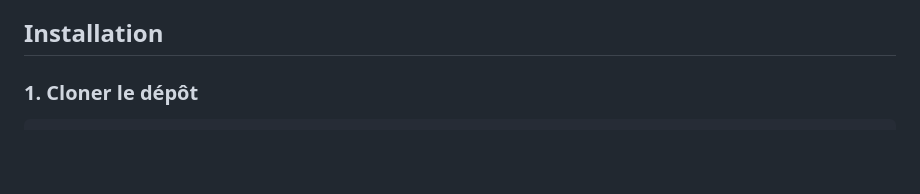
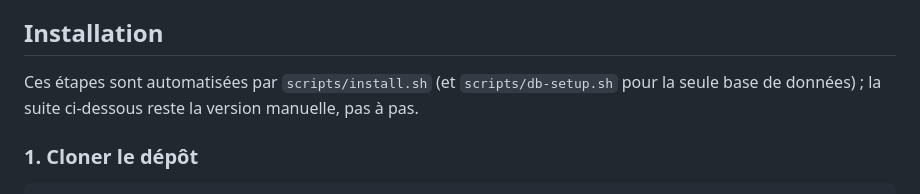
Before and after one commit to DahliaNoir71/OPENCLASSROOMS-DataShare, a Markdown page: README.md, the part around the change. Drawn GitHub-style; blank space fills up the shorter version.

Commit message:
docs: renvoie vers les scripts de déploiement en tête de l'installation
La procédure manuelle pas à pas reste documentée intégralement ; une
note en tête de section signale qu'elle est désormais automatisée par
scripts/install.sh et scripts/db-setup.sh.

```diff
--- a/README.md
+++ b/README.md
@@ -111,6 +111,10 @@ page `welcome` par défaut. L'interface utilisateur est servie exclusivement par
   servis en flux, jamais chargés en mémoire.
 
 ## Installation
+
+Ces étapes sont automatisées par `scripts/install.sh` (et `scripts/db-setup.sh`
+pour la seule base de données) ; la suite ci-dessous reste la version
+manuelle, pas à pas.
 
 ### 1. Cloner le dépôt
 
```
